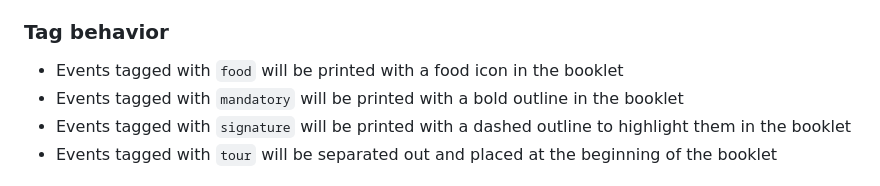
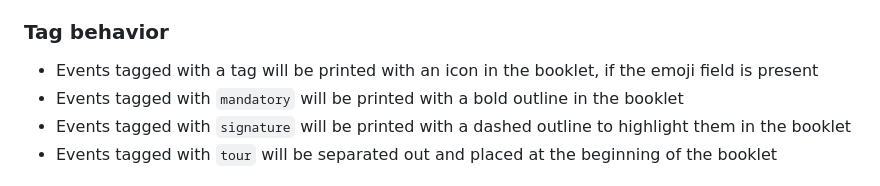
Before and after one commit to mit-dormcon/t-rex, a Markdown page: README.md, the part around the change. Drawn GitHub-style.

```diff
--- a/README.md
+++ b/README.md
@@ -36,7 +36,8 @@ contain the following columns:
 
 ### Tag behavior
 
-- Events tagged with `food` will be printed with a food icon in the booklet
+- Events tagged with a tag will be printed with an icon in the booklet, if the
+  emoji field is present
 - Events tagged with `mandatory` will be printed with a bold outline in the
   booklet
 - Events tagged with `signature` will be printed with a dashed outline to
```
